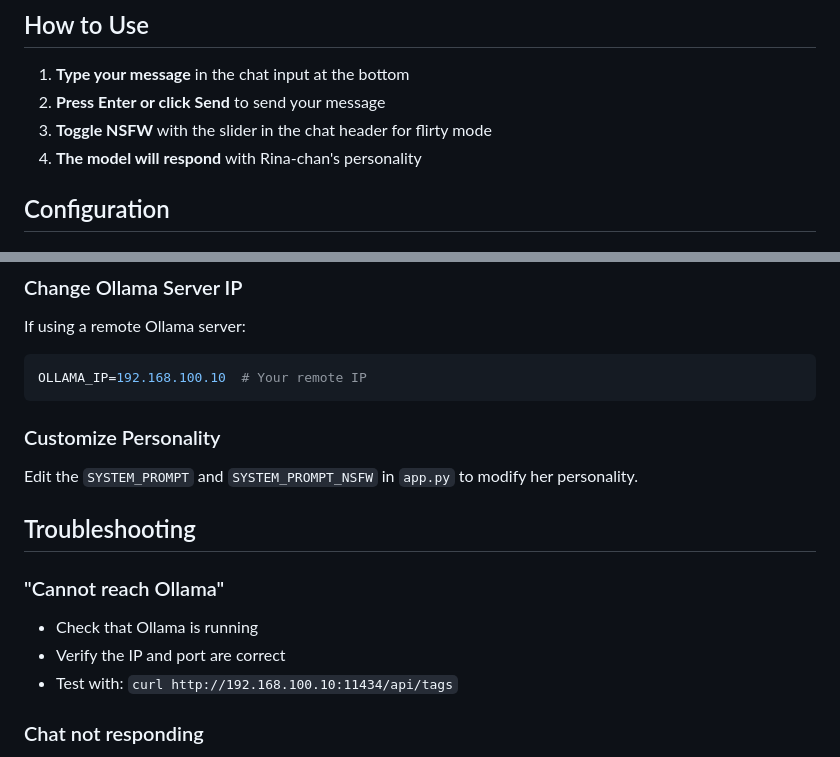
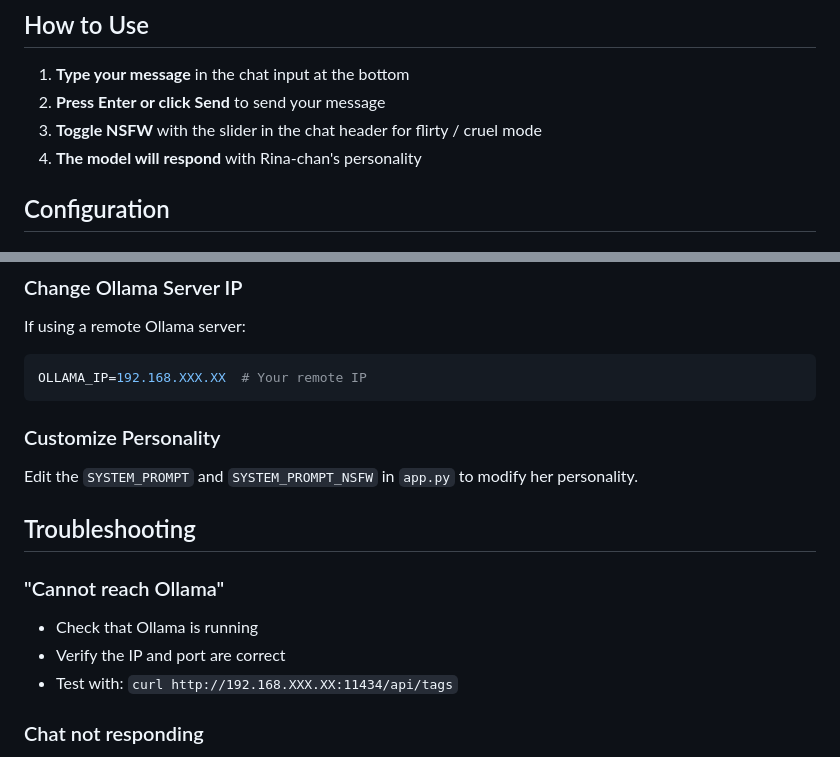
Before and after one commit to MalingSendal/rina-chan, a Markdown page: README.md, 2 parts joined by grey strips. Drawn GitHub-style.

````diff
--- a/README.md
+++ b/README.md
@@ -89,7 +90,7 @@ Then navigate to `http://localhost:8000` (or your server URL)
 
 1. **Type your message** in the chat input at the bottom
 2. **Press Enter or click Send** to send your message
-3. **Toggle NSFW** with the slider in the chat header for flirty mode
+3. **Toggle NSFW** with the slider in the chat header for flirty / cruel mode
 4. **The model will respond** with Rina-chan's personality
 
 ## Configuration
@@ -105,7 +106,7 @@ OLLAMA_MODEL=neural-chat  # or any other pulled model
 
 If using a remote Ollama server:
 ```env
-OLLAMA_IP=192.168.100.10  # Your remote IP
+OLLAMA_IP=192.168.XXX.XX  # Your remote IP
 ```
 
 ### Customize Personality
@@ -117,7 +118,7 @@ Edit the `SYSTEM_PROMPT` and `SYSTEM_PROMPT_NSFW` in `app.py` to modify her pers
 ### "Cannot reach Ollama"
 - Check that Ollama is running
 - Verify the IP and port are correct
-- Test with: `curl http://192.168.100.10:11434/api/tags`
+- Test with: `curl http://192.168.XXX.XX:11434/api/tags`
 
 ### Chat not responding
 - Check the browser console (F12) for errors
````
Also changed, not shown: other parts of README.md (+9 -13 lines).
